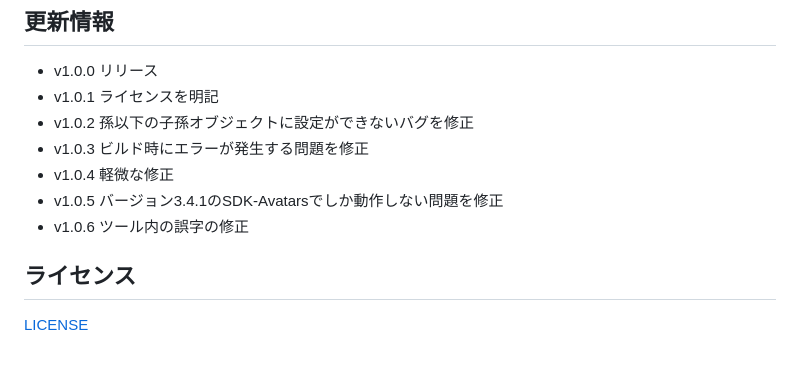
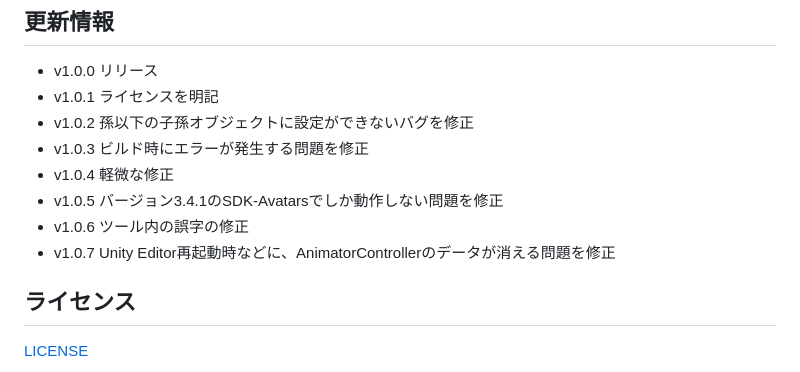
Before and after one commit to hotaru86/HotaruInventrySystem, a Markdown page: README.md, the part around the change. GitHub-like rendering.

```diff
--- a/README.md
+++ b/README.md
@@ -46,5 +46,6 @@ VCCに導入済みのパッケージ一覧が表示されるので、HotaruInven
 - v1.0.4  軽微な修正
 - v1.0.5  バージョン3.4.1のSDK-Avatarsでしか動作しない問題を修正
 - v1.0.6  ツール内の誤字の修正
+- v1.0.7  Unity Editor再起動時などに、AnimatorControllerのデータが消える問題を修正
 ## ライセンス
 [LICENSE](LICENSE.md)
```
